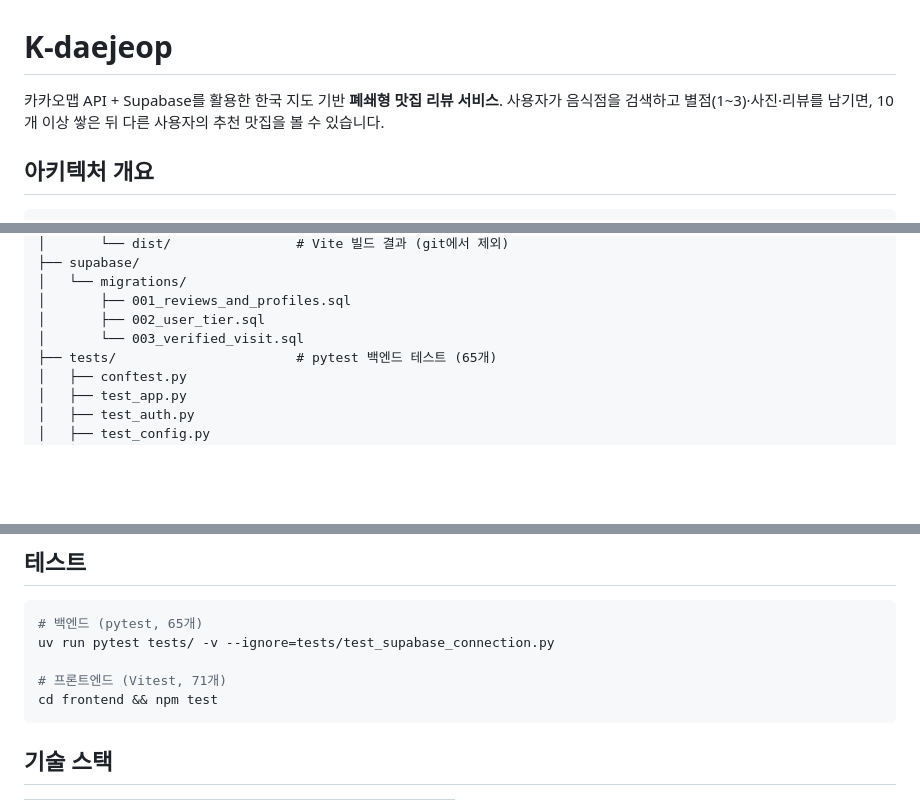
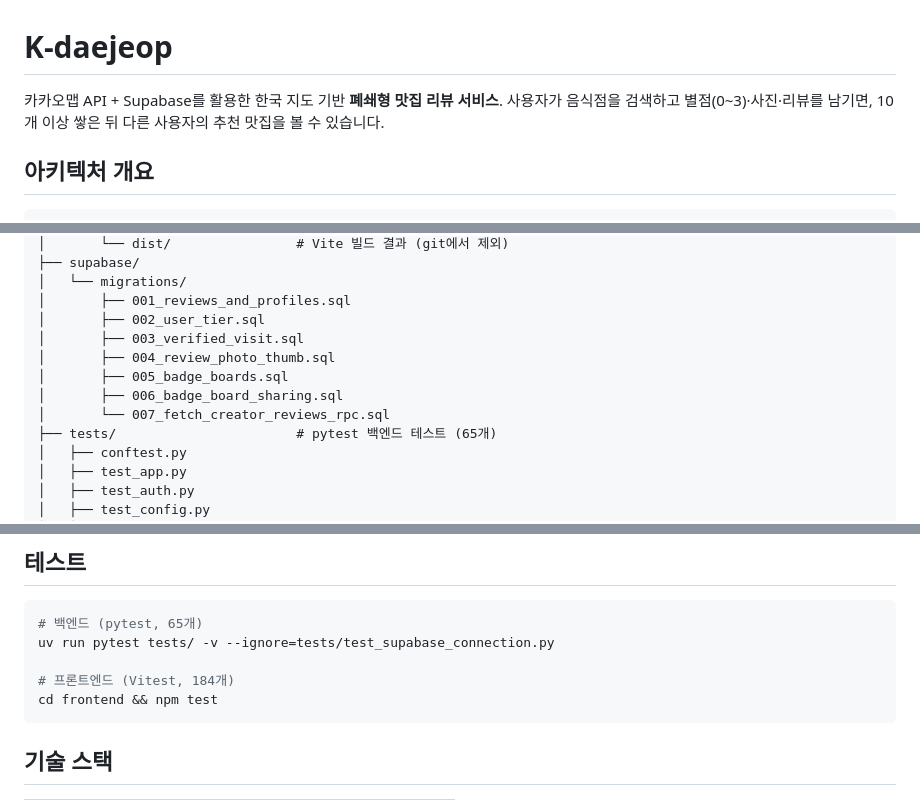
Before and after one commit to Anturex/K-daejeop, a Markdown page: README.md, 3 parts joined by grey strips. GitHub-like rendering; blank space fills up the shorter version.

````diff
--- a/README.md
+++ b/README.md
@@ -1,7 +1,7 @@
 # K-daejeop
 
 카카오맵 API + Supabase를 활용한 한국 지도 기반 **폐쇄형 맛집 리뷰 서비스**.
-사용자가 음식점을 검색하고 별점(1~3)·사진·리뷰를 남기면, 10개 이상 쌓은 뒤 다른 사용자의 추천 맛집을 볼 수 있습니다.
+사용자가 음식점을 검색하고 별점(0~3)·사진·리뷰를 남기면, 10개 이상 쌓은 뒤 다른 사용자의 추천 맛집을 볼 수 있습니다.
 
 ## 아키텍처 개요
 
@@ -99,7 +100,11 @@ K-daejeop/
 │   └── migrations/
 │       ├── 001_reviews_and_profiles.sql
 │       ├── 002_user_tier.sql
-│       └── 003_verified_visit.sql
+│       ├── 003_verified_visit.sql
+│       ├── 004_review_photo_thumb.sql
+│       ├── 005_badge_boards.sql
+│       ├── 006_badge_board_sharing.sql
+│       └── 007_fetch_creator_reviews_rpc.sql
 ├── tests/                       # pytest 백엔드 테스트 (65개)
 │   ├── conftest.py
 │   ├── test_app.py
@@ -222,7 +238,7 @@ cd frontend && npm run build          # → app/static/dist/ 출력
 # 백엔드 (pytest, 65개)
 uv run pytest tests/ -v --ignore=tests/test_supabase_connection.py
 
-# 프론트엔드 (Vitest, 71개)
+# 프론트엔드 (Vitest, 184개)
 cd frontend && npm test
 ```
 
````
Also changed, not shown: other parts of README.md (+21 -9 lines), AGENTS.md (+17 -8 lines).
